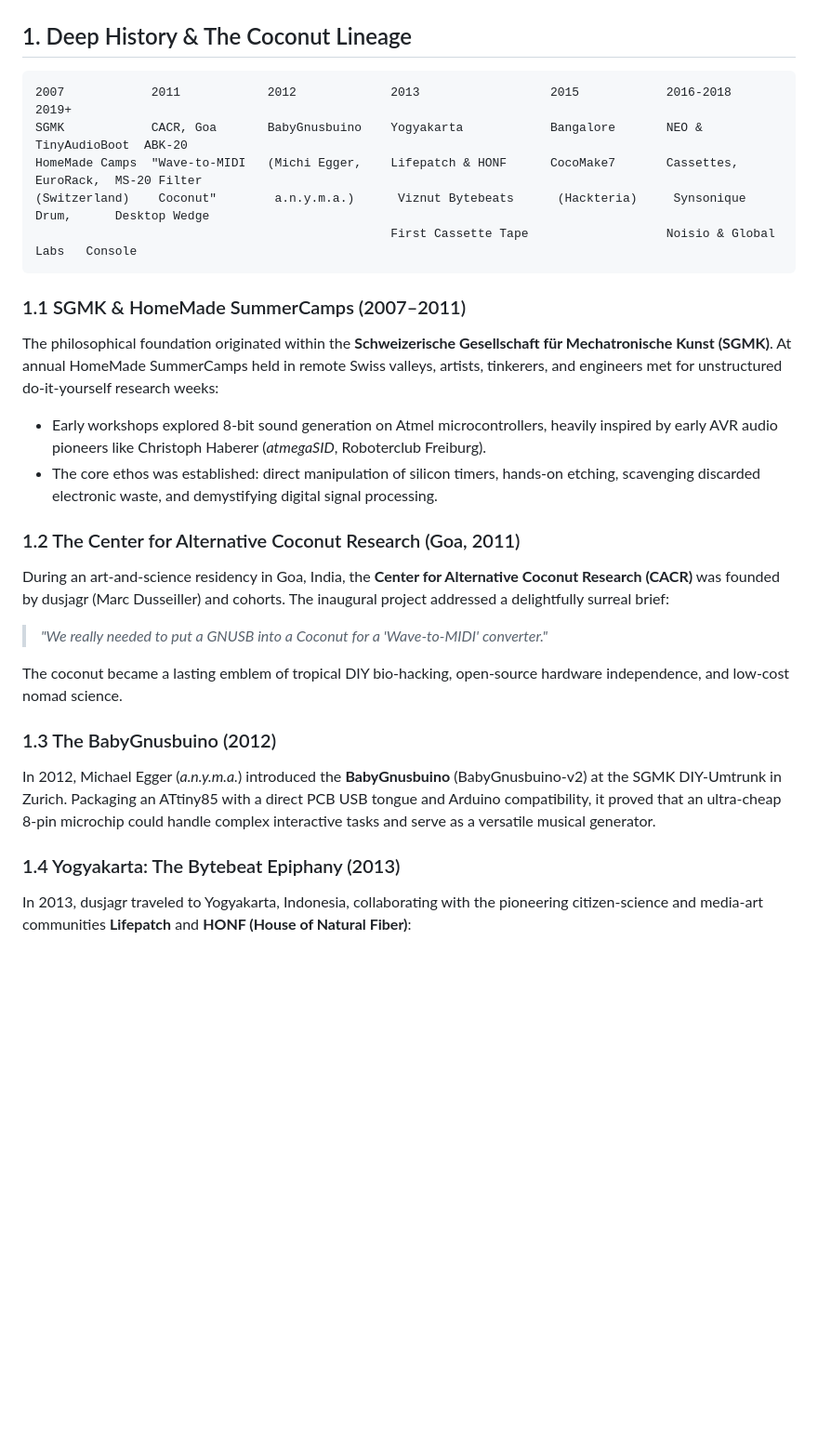
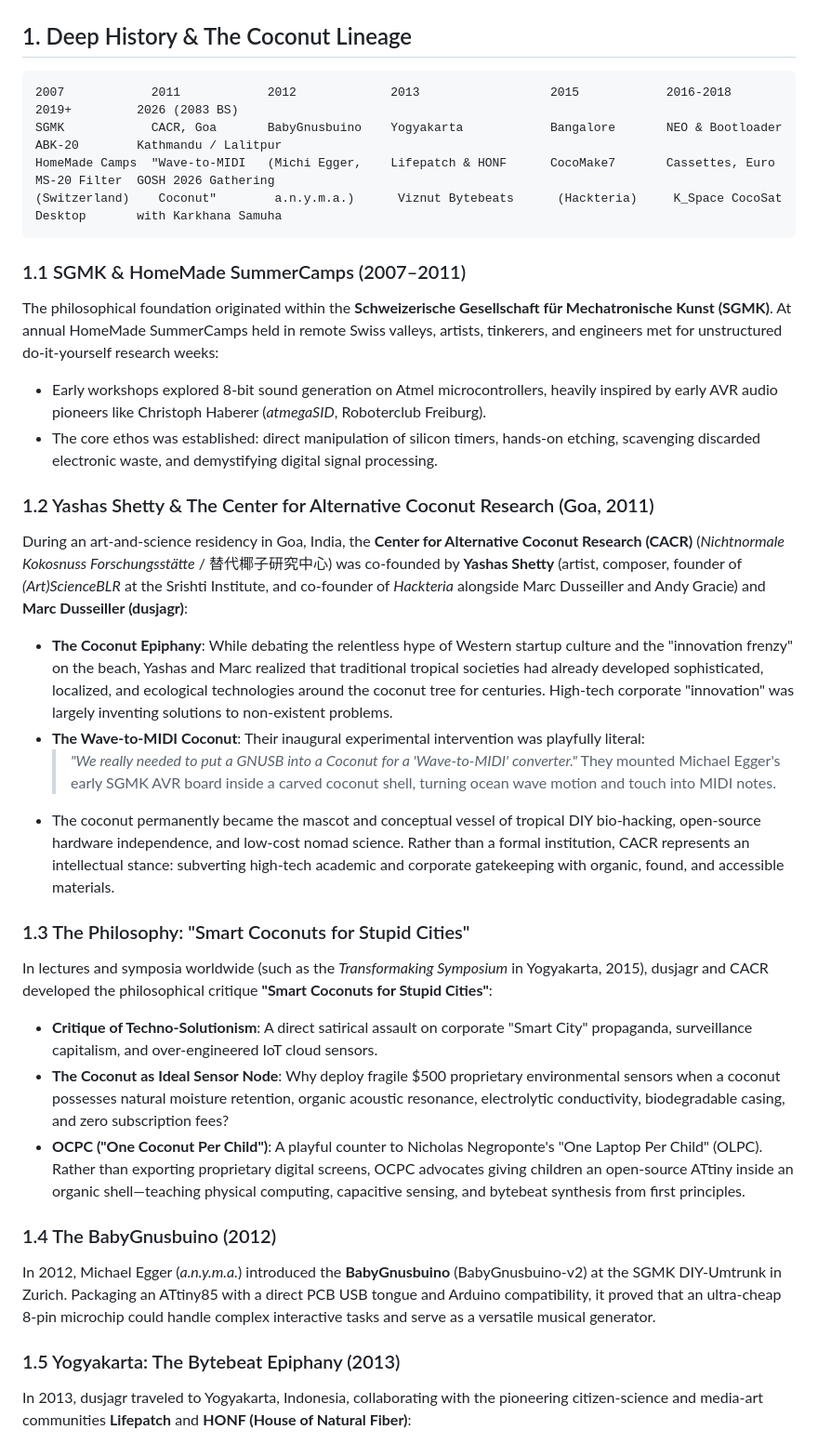
Before and after one commit to 8BitMixtape/8Bit-Vintage, a Markdown page: docs/HISTORY_AND_ARCHITECTURE.md, the part around one of its changes. Shown at 93% size. Rendered like a GitHub page; blank space fills up the shorter version.

Commit message:
write history

````diff
--- a/docs/HISTORY_AND_ARCHITECTURE.md
+++ b/docs/HISTORY_AND_ARCHITECTURE.md
@@ -21,11 +21,10 @@ This compendium charts:
 ## 1. Deep History & The Coconut Lineage
 
 ```
-2007            2011            2012             2013                  2015            2016-2018         2019+
-SGMK            CACR, Goa       BabyGnusbuino    Yogyakarta            Bangalore       NEO & TinyAudioBoot  ABK-20
-HomeMade Camps  "Wave-to-MIDI   (Michi Egger,    Lifepatch & HONF      CocoMake7       Cassettes, EuroRack,  MS-20 Filter
-(Switzerland)    Coconut"        a.n.y.m.a.)      Viznut Bytebeats      (Hackteria)     Synsonique Drum,      Desktop Wedge
-                                                 First Cassette Tape                   Noisio & Global Labs   Console
+2007            2011            2012             2013                  2015            2016-2018         2019+         2026 (2083 BS)
+SGMK            CACR, Goa       BabyGnusbuino    Yogyakarta            Bangalore       NEO & Bootloader  ABK-20        Kathmandu / Lalitpur
+HomeMade Camps  "Wave-to-MIDI   (Michi Egger,    Lifepatch & HONF      CocoMake7       Cassettes, Euro   MS-20 Filter  GOSH 2026 Gathering
+(Switzerland)    Coconut"        a.n.y.m.a.)      Viznut Bytebeats      (Hackteria)     K_Space CocoSat   Desktop       with Karkhana Samuha
 ```
 
 ### 1.1 SGMK & HomeMade SummerCamps (2007–2011)
@@ -33,16 +32,24 @@ The philosophical foundation originated within the **Schweizerische Gesellschaft
 * Early workshops explored 8-bit sound generation on Atmel microcontrollers, heavily inspired by early AVR audio pioneers like Christoph Haberer (*atmegaSID*, Roboterclub Freiburg).
 * The core ethos was established: direct manipulation of silicon timers, hands-on etching, scavenging discarded electronic waste, and demystifying digital signal processing.
 
-### 1.2 The Center for Alternative Coconut Research (Goa, 2011)
-During an art-and-science residency in Goa, India, the **Center for Alternative Coconut Research (CACR)** was founded by dusjagr (Marc Dusseiller) and cohorts. The inaugural project addressed a delightfully surreal brief:
-> *"We really needed to put a GNUSB into a Coconut for a 'Wave-to-MIDI' converter."*
+### 1.2 Yashas Shetty & The Center for Alternative Coconut Research (Goa, 2011)
+During an art-and-science residency in Goa, India, the **Center for Alternative Coconut Research (CACR)** (*Nichtnormale Kokosnuss Forschungsstätte* / 替代椰子研究中心) was co-founded by **Yashas Shetty** (artist, composer, founder of *(Art)ScienceBLR* at the Srishti Institute, and co-founder of *Hackteria* alongside Marc Dusseiller and Andy Gracie) and **Marc Dusseiller (dusjagr)**:
+* **The Coconut Epiphany**: While debating the relentless hype of Western startup culture and the "innovation frenzy" on the beach, Yashas and Marc realized that traditional tropical societies had already developed sophisticated, localized, and ecological technologies around the coconut tree for centuries. High-tech corporate "innovation" was largely inventing solutions to non-existent problems.
+* **The Wave-to-MIDI Coconut**: Their inaugural experimental intervention was playfully literal:
+  > *"We really needed to put a GNUSB into a Coconut for a 'Wave-to-MIDI' converter."*
+  They mounted Michael Egger's early SGMK AVR board inside a carved coconut shell, turning ocean wave motion and touch into MIDI notes.
+* The coconut permanently became the mascot and conceptual vessel of tropical DIY bio-hacking, open-source hardware independence, and low-cost nomad science. Rather than a formal institution, CACR represents an intellectual stance: subverting high-tech academic and corporate gatekeeping with organic, found, and accessible materials.
 
-The coconut became a lasting emblem of tropical DIY bio-hacking, open-source hardware independence, and low-cost nomad science.
+### 1.3 The Philosophy: "Smart Coconuts for Stupid Cities"
+In lectures and symposia worldwide (such as the *Transformaking Symposium* in Yogyakarta, 2015), dusjagr and CACR developed the philosophical critique **"Smart Coconuts for Stupid Cities"**:
+* **Critique of Techno-Solutionism**: A direct satirical assault on corporate "Smart City" propaganda, surveillance capitalism, and over-engineered IoT cloud sensors.
+* **The Coconut as Ideal Sensor Node**: Why deploy fragile $500 proprietary environmental sensors when a coconut possesses natural moisture retention, organic acoustic resonance, electrolytic conductivity, biodegradable casing, and zero subscription fees?
+* **OCPC ("One Coconut Per Child")**: A playful counter to Nicholas Negroponte's "One Laptop Per Child" (OLPC). Rather than exporting proprietary digital screens, OCPC advocates giving children an open-source ATtiny inside an organic shell—teaching physical computing, capacitive sensing, and bytebeat synthesis from first principles.
 
-### 1.3 The BabyGnusbuino (2012)
+### 1.4 The BabyGnusbuino (2012)
 In 2012, Michael Egger (*a.n.y.m.a.*) introduced the **BabyGnusbuino** (BabyGnusbuino-v2) at the SGMK DIY-Umtrunk in Zurich. Packaging an ATtiny85 with a direct PCB USB tongue and Arduino compatibility, it proved that an ultra-cheap 8-pin microchip could handle complex interactive tasks and serve as a versatile musical generator.
 
-### 1.4 Yogyakarta: The Bytebeat Epiphany (2013)
+### 1.5 Yogyakarta: The Bytebeat Epiphany (2013)
 In 2013, dusjagr traveled to Yogyakarta, Indonesia, collaborating with the pioneering citizen-science and media-art communities **Lifepatch** and **HONF (House of Natural Fiber)**:
 * During workshops with Budi Prakosa (*manticore*), Andreas Siagian, and local hackers, they encountered Finnish demoscener **Ville-Matias Heikkilä's (Viznut)** 2011 discovery: **Algorithmic Bytebeats**.
 * Viznut demonstrated that a single line of C code evaluating bitwise operators against an incrementing time variable `t` could generate polyphonic counterpoints, percussion, and evolving basslines without tables or memory buffers.
````
Also changed, not shown: other parts of docs/HISTORY_AND_ARCHITECTURE.md (+13 -3 lines), 1 other file.
